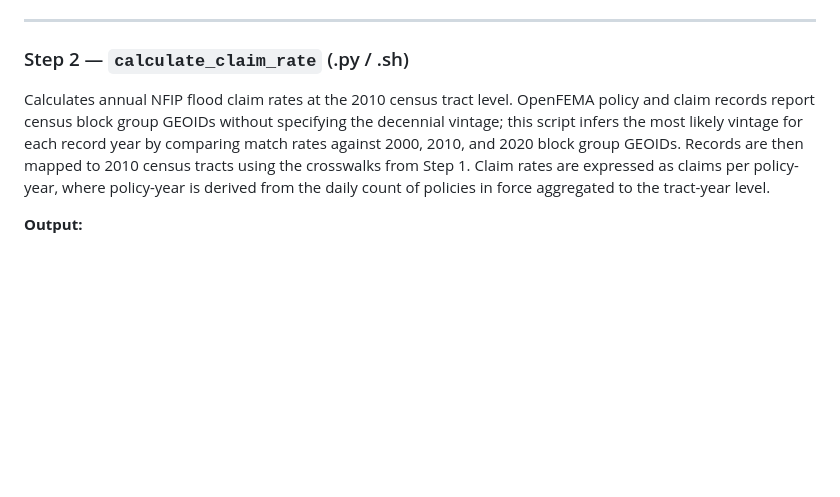
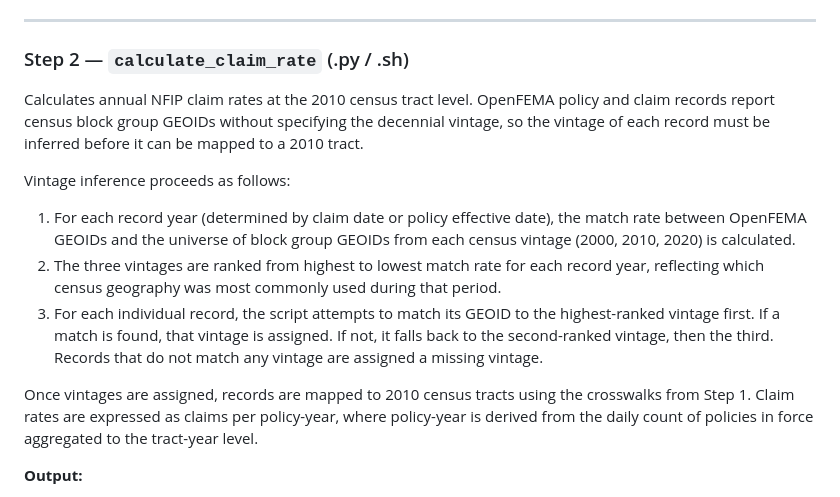
Before and after one commit to UNC-Cofires/CMBS-Flood-Exposure, a Markdown page: exposure_measures/README.md, the part around the change. Drawn GitHub-style; blank space fills up the shorter version.

```diff
--- a/exposure_measures/README.md
+++ b/exposure_measures/README.md
@@ -22,7 +22,16 @@ Constructs one-to-one geographic crosswalks between census block groups and cens
 ---
 
 ### Step 2 — `calculate_claim_rate` (.py / .sh)
-Calculates annual NFIP flood claim rates at the 2010 census tract level. OpenFEMA policy and claim records report census block group GEOIDs without specifying the decennial vintage; this script infers the most likely vintage for each record year by comparing match rates against 2000, 2010, and 2020 block group GEOIDs. Records are then mapped to 2010 census tracts using the crosswalks from Step 1. Claim rates are expressed as claims per policy-year, where policy-year is derived from the daily count of policies in force aggregated to the tract-year level.
+
+Calculates annual NFIP claim rates at the 2010 census tract level. OpenFEMA policy and claim records report census block group GEOIDs without specifying the decennial vintage, so the vintage of each record must be inferred before it can be mapped to a 2010 tract.
+
+Vintage inference proceeds as follows:
+
+1. For each record year (determined by claim date or policy effective date), the match rate between OpenFEMA GEOIDs and the universe of block group GEOIDs from each census vintage (2000, 2010, 2020) is calculated.
+2. The three vintages are ranked from highest to lowest match rate for each record year, reflecting which census geography was most commonly used during that period.
+3. For each individual record, the script attempts to match its GEOID to the highest-ranked vintage first. If a match is found, that vintage is assigned. If not, it falls back to the second-ranked vintage, then the third. Records that do not match any vintage are assigned a missing vintage.
+
+Once vintages are assigned, records are mapped to 2010 census tracts using the crosswalks from Step 1. Claim rates are expressed as claims per policy-year, where policy-year is derived from the daily count of policies in force aggregated to the tract-year level.
 
 **Output:**
 - `NFIP_claim_rate_by_tract.parquet` — annual claim rate per policy-year by 2010 census tract
```
